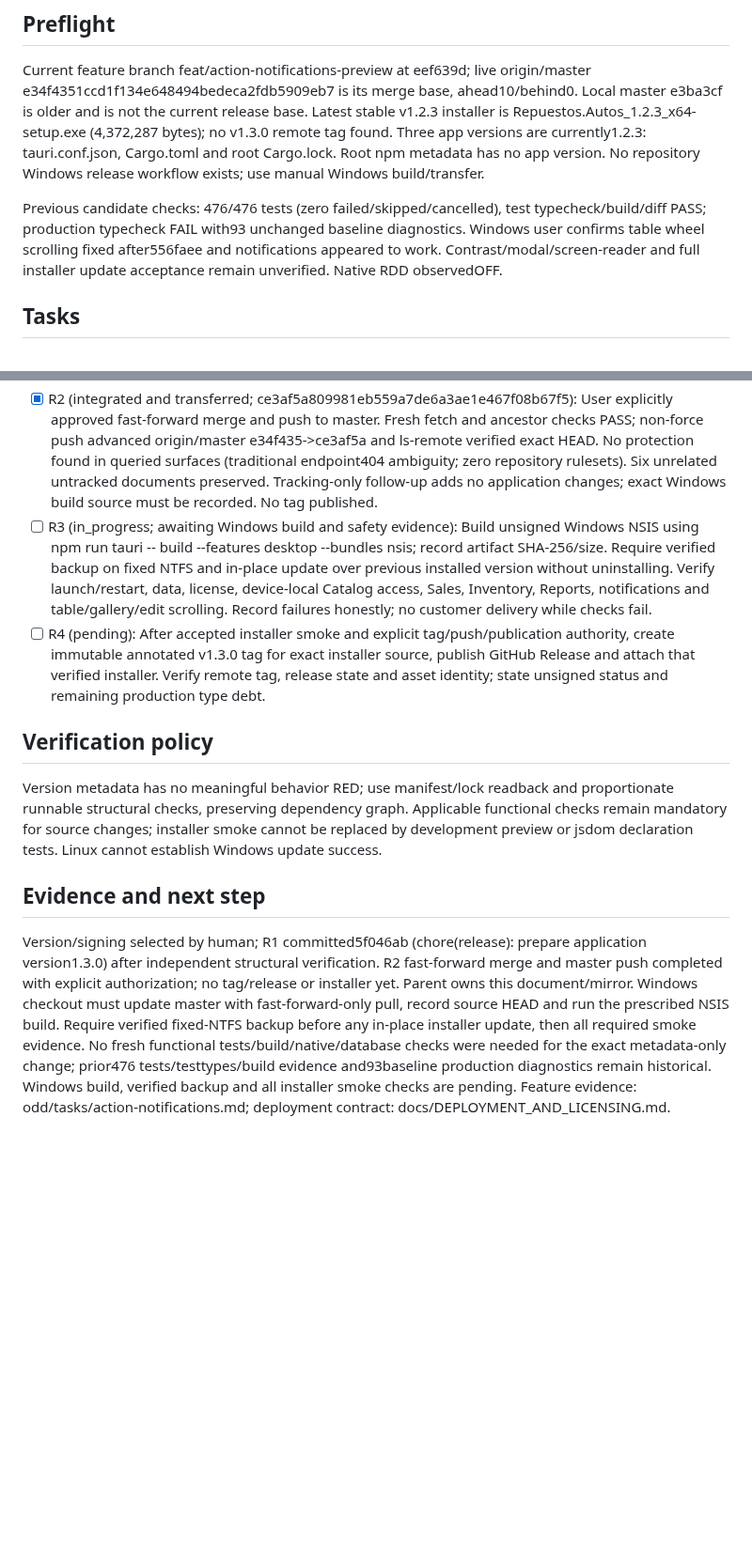
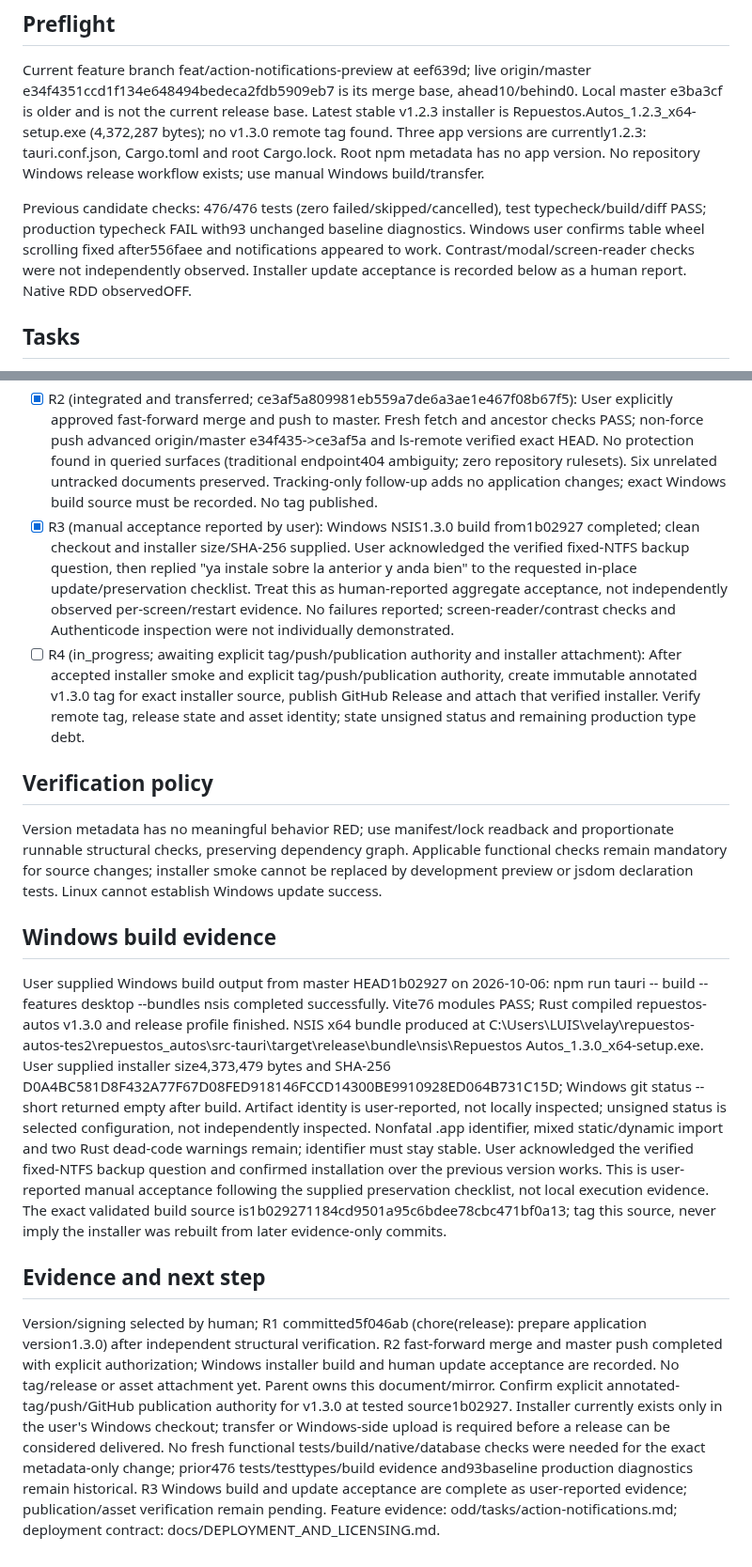
Before and after one commit to Luis-Lanza/repuestos_autos, a Markdown page: odd/tasks/release-v1.3.0.md, 2 parts joined by grey strips. Shown at 94% size. Rendered like a GitHub page; blank space fills up the shorter version.

Commit message:
docs(release): record 1.3.0 Windows update acceptance

```diff
--- a/odd/tasks/release-v1.3.0.md
+++ b/odd/tasks/release-v1.3.0.md
@@ -9,16 +9,19 @@ User explicitly requested merge and publication, selected version 1.3.0 and an u
 ## Preflight
 Current feature branch feat/action-notifications-preview at eef639d; live origin/master e34f4351ccd1f134e648494bedeca2fdb5909eb7 is its merge base, ahead10/behind0. Local master e3ba3cf is older and is not the current release base. Latest stable v1.2.3 installer is Repuestos.Autos_1.2.3_x64-setup.exe (4,372,287 bytes); no v1.3.0 remote tag found. Three app versions are currently1.2.3: tauri.conf.json, Cargo.toml and root Cargo.lock. Root npm metadata has no app version. No repository Windows release workflow exists; use manual Windows build/transfer.
 
-Previous candidate checks: 476/476 tests (zero failed/skipped/cancelled), test typecheck/build/diff PASS; production typecheck FAIL with93 unchanged baseline diagnostics. Windows user confirms table wheel scrolling fixed after556faee and notifications appeared to work. Contrast/modal/screen-reader and full installer update acceptance remain unverified. Native RDD observedOFF.
+Previous candidate checks: 476/476 tests (zero failed/skipped/cancelled), test typecheck/build/diff PASS; production typecheck FAIL with93 unchanged baseline diagnostics. Windows user confirms table wheel scrolling fixed after556faee and notifications appeared to work. Contrast/modal/screen-reader checks were not independently observed. Installer update acceptance is recorded below as a human report. Native RDD observedOFF.
 
 ## Tasks
 - [x] R1 (verified; committed 5f046abecf9ed32e14bc7fff7d233a2cabbf9943): Exactly three root app version entries changed to1.3.0 (+1/-1 each file). Writer and independent JSON/TOML parsing and whole-file single-replacement comparisons PASS; identifier/dependencies/signing unchanged. Parent diff/whitespace spot-check PASS. No meaningful behavior RED for metadata. ASSESS unassessable from unrelated untracked files required fulfilled independent verification; no fresh functional suite was claimed.
 - [x] R2 (integrated and transferred; ce3af5a809981eb559a7de6a3ae1e467f08b67f5): User explicitly approved fast-forward merge and push to master. Fresh fetch and ancestor checks PASS; non-force push advanced origin/master e34f435->ce3af5a and ls-remote verified exact HEAD. No protection found in queried surfaces (traditional endpoint404 ambiguity; zero repository rulesets). Six unrelated untracked documents preserved. Tracking-only follow-up adds no application changes; exact Windows build source must be recorded. No tag published.
-- [ ] R3 (in_progress; awaiting Windows build and safety evidence): Build unsigned Windows NSIS using npm run tauri -- build --features desktop --bundles nsis; record artifact SHA-256/size. Require verified backup on fixed NTFS and in-place update over previous installed version without uninstalling. Verify launch/restart, data, license, device-local Catalog access, Sales, Inventory, Reports, notifications and table/gallery/edit scrolling. Record failures honestly; no customer delivery while checks fail.
-- [ ] R4 (pending): After accepted installer smoke and explicit tag/push/publication authority, create immutable annotated v1.3.0 tag for exact installer source, publish GitHub Release and attach that verified installer. Verify remote tag, release state and asset identity; state unsigned status and remaining production type debt.
+- [x] R3 (manual acceptance reported by user): Windows NSIS1.3.0 build from1b02927 completed; clean checkout and installer size/SHA-256 supplied. User acknowledged the verified fixed-NTFS backup question, then replied "ya instale sobre la anterior y anda bien" to the requested in-place update/preservation checklist. Treat this as human-reported aggregate acceptance, not independently observed per-screen/restart evidence. No failures reported; screen-reader/contrast checks and Authenticode inspection were not individually demonstrated.
+- [ ] R4 (in_progress; awaiting explicit tag/push/publication authority and installer attachment): After accepted installer smoke and explicit tag/push/publication authority, create immutable annotated v1.3.0 tag for exact installer source, publish GitHub Release and attach that verified installer. Verify remote tag, release state and asset identity; state unsigned status and remaining production type debt.
 
 ## Verification policy
 Version metadata has no meaningful behavior RED; use manifest/lock readback and proportionate runnable structural checks, preserving dependency graph. Applicable functional checks remain mandatory for source changes; installer smoke cannot be replaced by development preview or jsdom declaration tests. Linux cannot establish Windows update success.
 
+## Windows build evidence
+User supplied Windows build output from master HEAD1b02927 on 2026-10-06: npm run tauri -- build --features desktop --bundles nsis completed successfully. Vite76 modules PASS; Rust compiled repuestos-autos v1.3.0 and release profile finished. NSIS x64 bundle produced at C:\Users\LUIS\velay\repuestos-autos-tes2\repuestos_autos\src-tauri\target\release\bundle\nsis\Repuestos Autos_1.3.0_x64-setup.exe. User supplied installer size4,373,479 bytes and SHA-256 D0A4BC581D8F432A77F67D08FED918146FCCD14300BE9910928ED064B731C15D; Windows git status --short returned empty after build. Artifact identity is user-reported, not locally inspected; unsigned status is selected configuration, not independently inspected. Nonfatal .app identifier, mixed static/dynamic import and two Rust dead-code warnings remain; identifier must stay stable. User acknowledged the verified fixed-NTFS backup question and confirmed installation over the previous version works. This is user-reported manual acceptance following the supplied preservation checklist, not local execution evidence. The exact validated build source is1b029271184cd9501a95c6bdee78cbc471bf0a13; tag this source, never imply the installer was rebuilt from later evidence-only commits.
+
 ## Evidence and next step
-Version/signing selected by human; R1 committed5f046ab (chore(release): prepare application version1.3.0) after independent structural verification. R2 fast-forward merge and master push completed with explicit authorization; no tag/release or installer yet. Parent owns this document/mirror. Windows checkout must update master with fast-forward-only pull, record source HEAD and run the prescribed NSIS build. Require verified fixed-NTFS backup before any in-place installer update, then all required smoke evidence. No fresh functional tests/build/native/database checks were needed for the exact metadata-only change; prior476 tests/testtypes/build evidence and93baseline production diagnostics remain historical. Windows build, verified backup and all installer smoke checks are pending. Feature evidence: odd/tasks/action-notifications.md; deployment contract: docs/DEPLOYMENT_AND_LICENSING.md.
+Version/signing selected by human; R1 committed5f046ab (chore(release): prepare application version1.3.0) after independent structural verification. R2 fast-forward merge and master push completed with explicit authorization; Windows installer build and human update acceptance are recorded. No tag/release or asset attachment yet. Parent owns this document/mirror. Confirm explicit annotated-tag/push/GitHub publication authority for v1.3.0 at tested source1b02927. Installer currently exists only in the user's Windows checkout; transfer or Windows-side upload is required before a release can be considered delivered. No fresh functional tests/build/native/database checks were needed for the exact metadata-only change; prior476 tests/testtypes/build evidence and93baseline production diagnostics remain historical. R3 Windows build and update acceptance are complete as user-reported evidence; publication/asset verification remain pending. Feature evidence: odd/tasks/action-notifications.md; deployment contract: docs/DEPLOYMENT_AND_LICENSING.md.
```
